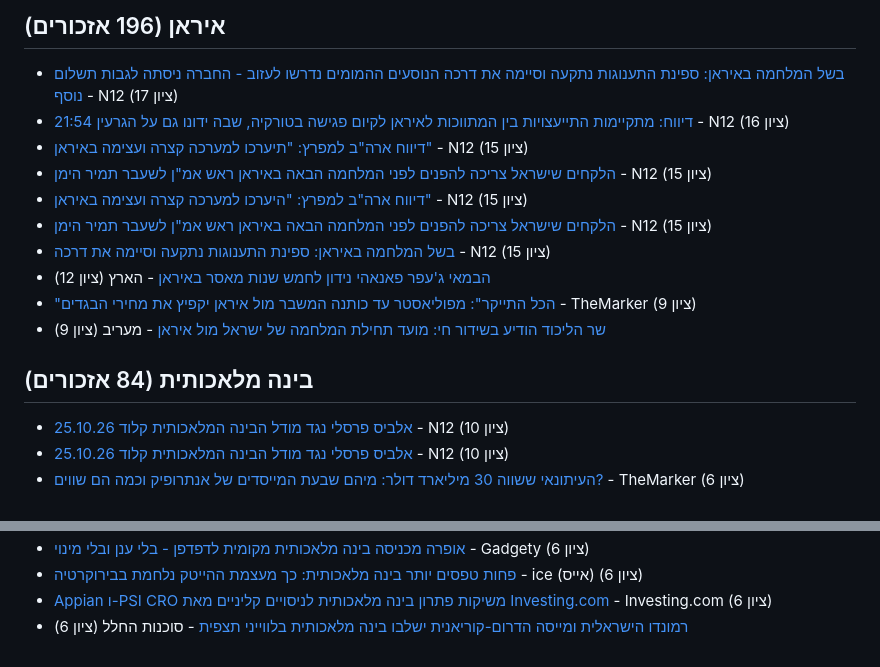
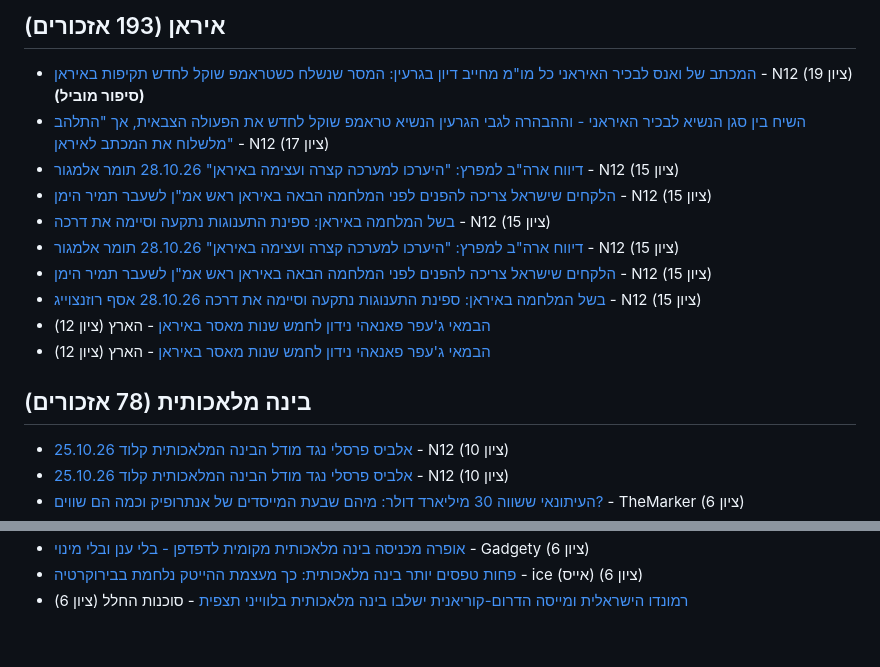
Before and after one commit to workjon730/il-media-tracker, a Markdown page: digests/2026-10-29-בוקר.md, 2 parts joined by grey strips. GitHub-like rendering.

Commit message:
digest: 2026-10-29 11:18 UTC

```diff
--- a/digests/2026-10-29-בוקר.md
+++ b/digests/2026-10-29-בוקר.md
@@ -3,17 +3,17 @@
 
-## איראן (196 אזכורים)
-- [בשל המלחמה באיראן: ספינת התענוגות נתקעה וסיימה את דרכה הנוסעים ההמומים נדרשו לעזוב - החברה ניסתה לגבות תשלום נוסף](https://www.mako.co.il/news-world/2026_q4/Article-dafc30c2ee181a1027.htm) - N12 (ציון 17)
-- [21:54 דיווח: מתקיימות התייעצויות בין המתווכות לאיראן לקיום פגישה בטורקיה, שבה ידונו גם על הגרעין](https://www.mako.co.il/news-shorts/2026-m10_w05/shorts-362ce447e0481a1026.htm) - N12 (ציון 16)
-- [דיווח ארה"ב למפרץ: "תיערכו למערכה קצרה ועצימה באיראן"](https://www.mako.co.il/news-world/2026_q4/Article-1bbda64e95081a1027.htm) - N12 (ציון 15)
-- [הלקחים שישראל צריכה להפנים לפני המלחמה הבאה באיראן ראש אמ"ן לשעבר תמיר הימן](https://www.mako.co.il/news-columns/2026_q4/Article-38950a5240461a1027.htm) - N12 (ציון 15)
-- [דיווח ארה"ב למפרץ: "היערכו למערכה קצרה ועצימה באיראן"](https://www.mako.co.il/news-world/2026_q4/Article-1bbda64e95081a1027.htm) - N12 (ציון 15)
+## איראן (193 אזכורים)
+- [המכתב של ואנס לבכיר האיראני כל מו"מ מחייב דיון בגרעין: המסר שנשלח כשטראמפ שוקל לחדש תקיפות באיראן](https://www.mako.co.il/news-world/2026_q4/Article-175ef07eda481a1027.htm) - N12 (ציון 19) **(סיפור מוביל)**
+- [השיח בין סגן הנשיא לבכיר האיראני - וההבהרה לגבי הגרעין הנשיא טראמפ שוקל לחדש את הפעולה הצבאית, אך "התלהב מלשלוח את המכתב לאיראן"](https://www.mako.co.il/news-world/2026_q4/Article-175ef07eda481a1027.htm) - N12 (ציון 17)
+- [דיווח ארה"ב למפרץ: "היערכו למערכה קצרה ועצימה באיראן" 28.10.26 תומר אלמגור](https://www.mako.co.il/news-world/2026_q4/Article-1bbda64e95081a1027.htm) - N12 (ציון 15)
 - [הלקחים שישראל צריכה להפנים לפני המלחמה הבאה באיראן ראש אמ"ן לשעבר תמיר הימן](https://www.mako.co.il/news-columns/2026_q4/Article-38950a5240461a1027.htm) - N12 (ציון 15)
 - [בשל המלחמה באיראן: ספינת התענוגות נתקעה וסיימה את דרכה](https://www.mako.co.il/news-world/2026_q4/Article-dafc30c2ee181a1027.htm) - N12 (ציון 15)
+- [דיווח ארה"ב למפרץ: "היערכו למערכה קצרה ועצימה באיראן" 28.10.26 תומר אלמגור](https://www.mako.co.il/news-world/2026_q4/Article-1bbda64e95081a1027.htm) - N12 (ציון 15)
+- [הלקחים שישראל צריכה להפנים לפני המלחמה הבאה באיראן ראש אמ"ן לשעבר תמיר הימן](https://www.mako.co.il/news-columns/2026_q4/Article-38950a5240461a1027.htm) - N12 (ציון 15)
+- [בשל המלחמה באיראן: ספינת התענוגות נתקעה וסיימה את דרכה 28.10.26 אסף רוזנצוייג](https://www.mako.co.il/news-world/2026_q4/Article-dafc30c2ee181a1027.htm) - N12 (ציון 15)
 - [הבמאי ג'עפר פאנאהי נידון לחמש שנות מאסר באיראן](https://www.haaretz.co.il/gallery/cinema/2026-10-28/ty-article/000001a1-841c-de68-adf3-d55e32090000) - הארץ (ציון 12)
-- ["הכל התייקר": מפוליאסטר עד כותנה המשבר מול איראן יקפיץ את מחירי הבגדים](https://www.themarker.com/magazine/2026-10-26/ty-article-magazine/.premium/000001a0-f66b-dbb2-a9f8-ffebbf460000) - TheMarker (ציון 9)
-- [שר הליכוד הודיע בשידור חי: מועד תחילת המלחמה של ישראל מול איראן](https://news.google.com/rss/articles/CBMiZEFVX3lxTFBEXzRVMEhnMXpsMmJxcHJsT0RTazZlSUNOZ21vTGhOeEI5LVZaT3hGWkhuR0k3aE4xemRwcnBOREdoN3RoWThvN25FX3JBZjFoblNEb0p0aF9CemI4WERrQW03d3E?oc=5) - מעריב (ציון 9)
+- [הבמאי ג'עפר פאנאהי נידון לחמש שנות מאסר באיראן](https://www.haaretz.co.il/gallery/cinema/2026-10-28/ty-article/000001a1-841c-de68-adf3-d55e32090000) - הארץ (ציון 12)
 
-## בינה מלאכותית (84 אזכורים)
+## בינה מלאכותית (78 אזכורים)
 - [אלביס פרסלי נגד מודל הבינה המלאכותית קלוד 25.10.26](https://www.mako.co.il/mako-vod-keshet/good-evening-with-guy-pines-s9/shorts/Video-2f563a145e471a1027.htm) - N12 (ציון 10)
 - [אלביס פרסלי נגד מודל הבינה המלאכותית קלוד 25.10.26](https://www.mako.co.il/mako-vod-keshet/good-evening-with-guy-pines-s9/shorts/Video-2f563a145e471a1027.htm) - N12 (ציון 10)
 - [העיתונאי ששווה 30 מיליארד דולר: מיהם שבעת המייסדים של אנתרופיק וכמה הם שווים?](https://www.themarker.com/technation/2026-10-28/ty-article/.premium/000001a1-7dba-d1eb-a7f1-fdbf63c00000) - TheMarker (ציון 6)
@@ -23,4 +24,3 @@
 - [אופרה מכניסה בינה מלאכותית מקומית לדפדפן - בלי ענן ובלי מינוי](https://news.google.com/rss/articles/CBMiY0FVX3lxTE1fTjZvSjdEczFoNVFqRzNuSUp4SzhFaUpIUzNzc3JyX1gxdUc0Mkp0bjBsSVg1cmpuQndoUlNSM2VxZDRNR2FNUzlQMnppVnpkeTZ6ZDg0aXFOTU13S05DU0pkSQ?oc=5) - Gadgety (ציון 6)
 - [פחות טפסים יותר בינה מלאכותית: כך מעצמת ההייטק נלחמת בבירוקרטיה](https://news.google.com/rss/articles/CBMiXkFVX3lxTE5LLVFXU0lwLUkxejMtNWExZmtQZUswSFQ3MGNBVG9pMERiR2RxRHd3Q3V0dkNBb2tpU3lHUWg2RE9TZzUyb3NacUJEdExTU0VZOXBKNlRRY1RjTTd4dFE?oc=5) - ice (אייס) (ציון 6)
-- [Appian ו-PSI CRO משיקות פתרון בינה מלאכותית לניסויים קליניים מאת Investing.com](https://news.google.com/rss/articles/CBMicEFVX3lxTE00emk1cFZWMC1uZU1ZYzJWNlpMLVVldUN2TGRCQXJNbUdmWnRPbkZhXzZNcU8zbWduS0JDakF6ZXJsVDVZT1JIVy1zcE9FakpyTFNiRWdLVnltUTFyRDUxdUNLUC1qTUk1QWxyLVpndng?oc=5) - Investing.com (ציון 6)
 - [רמונדו הישראלית ומייסה הדרום-קוריאנית ישלבו בינה מלאכותית בלווייני תצפית](https://news.google.com/rss/articles/CBMiVEFVX3lxTFB3MXE1VnZUdXZvQkhsZ01lRjhwUGpYRndRY0ZBbmpQOFE0YmhaY1dWWmN4Q0tBTjYxRzFMRlBCejdjQ05WOGJJSkZvby12Z2JmZzUwag?oc=5) - סוכנות החלל (ציון 6)
```
Also changed, not shown: other parts of digests/2026-10-29-בוקר.md (+3 -2 lines).
